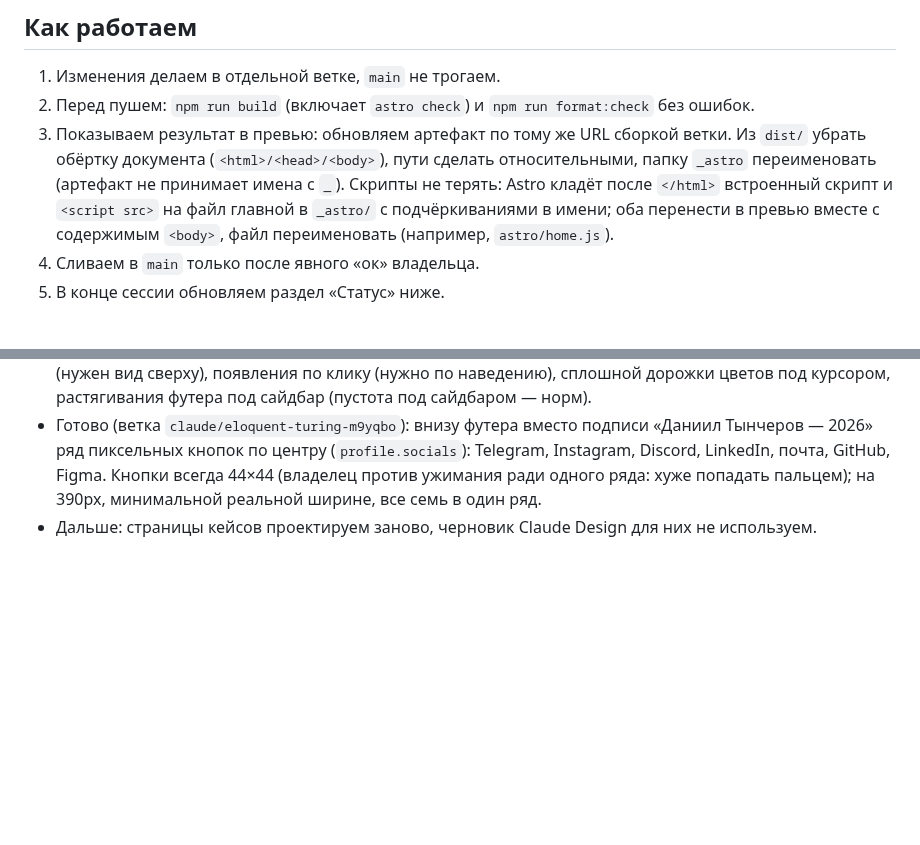
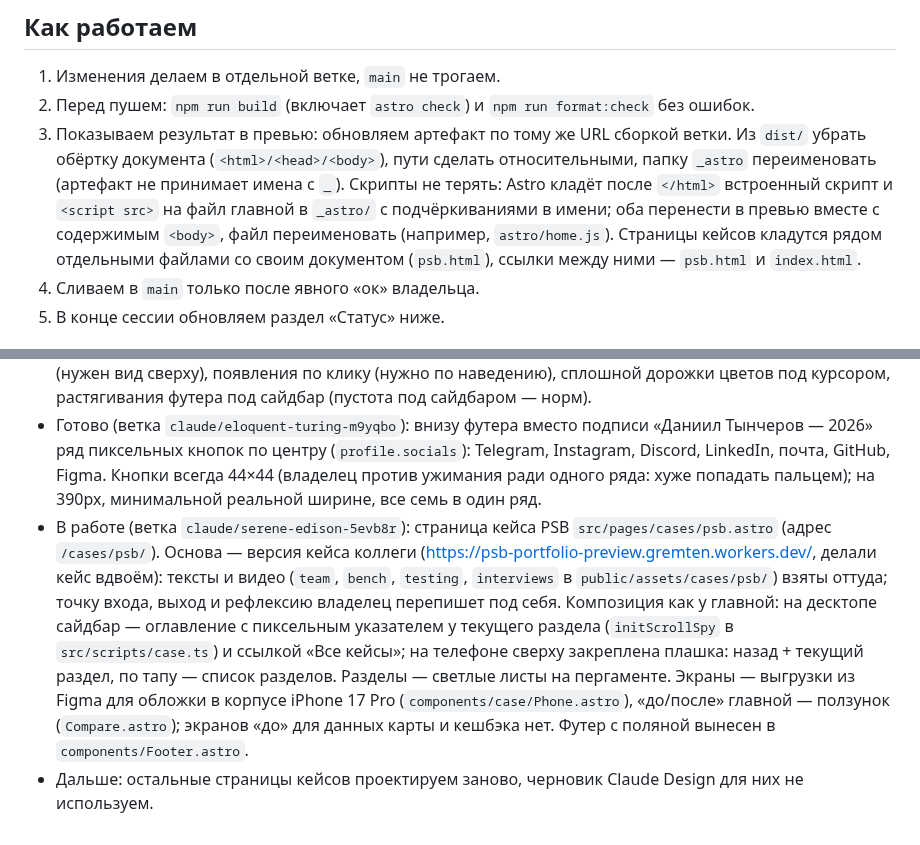
Before and after one commit to cybertatar/Portfolio, a Markdown page: CLAUDE.md, 2 parts joined by grey strips. GitHub-like rendering; blank space fills up the shorter version.

Commit message:
Note the PSB case page and two-page preview in CLAUDE.md
Co-Authored-By: Claude Opus 5.5 <noreply@anthropic.com>
Claude-Session: https://claude.ai/code/session_01WYnd4dHg6WdsAk7WqL8oa4

```diff
--- a/CLAUDE.md
+++ b/CLAUDE.md
@@ -9,7 +9,7 @@
 
 1. Изменения делаем в отдельной ветке, `main` не трогаем.
 2. Перед пушем: `npm run build` (включает `astro check`) и `npm run format:check` без ошибок.
-3. Показываем результат в превью: обновляем артефакт по тому же URL сборкой ветки. Из `dist/` убрать обёртку документа (`<html>/<head>/<body>`), пути сделать относительными, папку `_astro` переименовать (артефакт не принимает имена с `_`). Скрипты не терять: Astro кладёт после `</html>` встроенный скрипт и `<script src>` на файл главной в `_astro/` с подчёркиваниями в имени; оба перенести в превью вместе с содержимым `<body>`, файл переименовать (например, `astro/home.js`).
+3. Показываем результат в превью: обновляем артефакт по тому же URL сборкой ветки. Из `dist/` убрать обёртку документа (`<html>/<head>/<body>`), пути сделать относительными, папку `_astro` переименовать (артефакт не принимает имена с `_`). Скрипты не терять: Astro кладёт после `</html>` встроенный скрипт и `<script src>` на файл главной в `_astro/` с подчёркиваниями в имени; оба перенести в превью вместе с содержимым `<body>`, файл переименовать (например, `astro/home.js`). Страницы кейсов кладутся рядом отдельными файлами со своим документом (`psb.html`), ссылки между ними — `psb.html` и `index.html`.
 4. Сливаем в `main` только после явного «ок» владельца.
 5. В конце сессии обновляем раздел «Статус» ниже.
 
@@ -34,4 +34,5 @@
 - Готово: картинка превью ссылки (`public/assets/og-cover.png`, 1200×630) в светлой стилистике с портретом. Собирается из `tools/og-cover/og-cover.html` скриншотом 1200×630; после замены поднять `?v=` в `BaseLayout.astro`, иначе мессенджеры покажут старую из кэша; уровня и статуса на ней нет, чтобы не устаревала в кэше мессенджеров.
 - Готово (ветка `claude/focused-cerf-hp9u9s`): футер — поляна цветов сверху в честь заклинания Фрирен (`src/scripts/meadow.ts`, цвета `--flora-*`). Когда футер появляется, цветы распускаются волной в четыре кадра (росток, бутон, полураскрыт, цветок); под мышкой изредка вырастают цветок, трава или бутон (не вплотную к другому цветку), на телефоне — кружок по тапу; с небольшим шансом выпрыгивает лягушка. Над футером курсор — посох (`src/assets/cursors/staff.png`). Высоту футера считает `initCardStack`: прокрутка кончается ровно, когда последний кейс у верха, а футер у низа экрана (минимум 160px на десктопе, на 1440×900 и ниже кейс уходит чуть выше). Владелец отказался от: цветов вдоль линии сбоку (нужен вид сверху), появления по клику (нужно по наведению), сплошной дорожки цветов под курсором, растягивания футера под сайдбар (пустота под сайдбаром — норм).
 - Готово (ветка `claude/eloquent-turing-m9yqbo`): внизу футера вместо подписи «Даниил Тынчеров — 2026» ряд пиксельных кнопок по центру (`profile.socials`): Telegram, Instagram, Discord, LinkedIn, почта, GitHub, Figma. Кнопки всегда 44×44 (владелец против ужимания ради одного ряда: хуже попадать пальцем); на 390px, минимальной реальной ширине, все семь в один ряд.
-- Дальше: страницы кейсов проектируем заново, черновик Claude Design для них не используем.
+- В работе (ветка `claude/serene-edison-5evb8r`): страница кейса PSB `src/pages/cases/psb.astro` (адрес `/cases/psb/`). Основа — версия кейса коллеги (https://psb-portfolio-preview.gremten.workers.dev/, делали кейс вдвоём): тексты и видео (`team`, `bench`, `testing`, `interviews` в `public/assets/cases/psb/`) взяты оттуда; точку входа, выход и рефлексию владелец перепишет под себя. Композиция как у главной: на десктопе сайдбар — оглавление с пиксельным указателем у текущего раздела (`initScrollSpy` в `src/scripts/case.ts`) и ссылкой «Все кейсы»; на телефоне сверху закреплена плашка: назад + текущий раздел, по тапу — список разделов. Разделы — светлые листы на пергаменте. Экраны — выгрузки из Figma для обложки в корпусе iPhone 17 Pro (`components/case/Phone.astro`), «до/после» главной — ползунок (`Compare.astro`); экранов «до» для данных карты и кешбэка нет. Футер с поляной вынесен в `components/Footer.astro`.
+- Дальше: остальные страницы кейсов проектируем заново, черновик Claude Design для них не используем.
```
